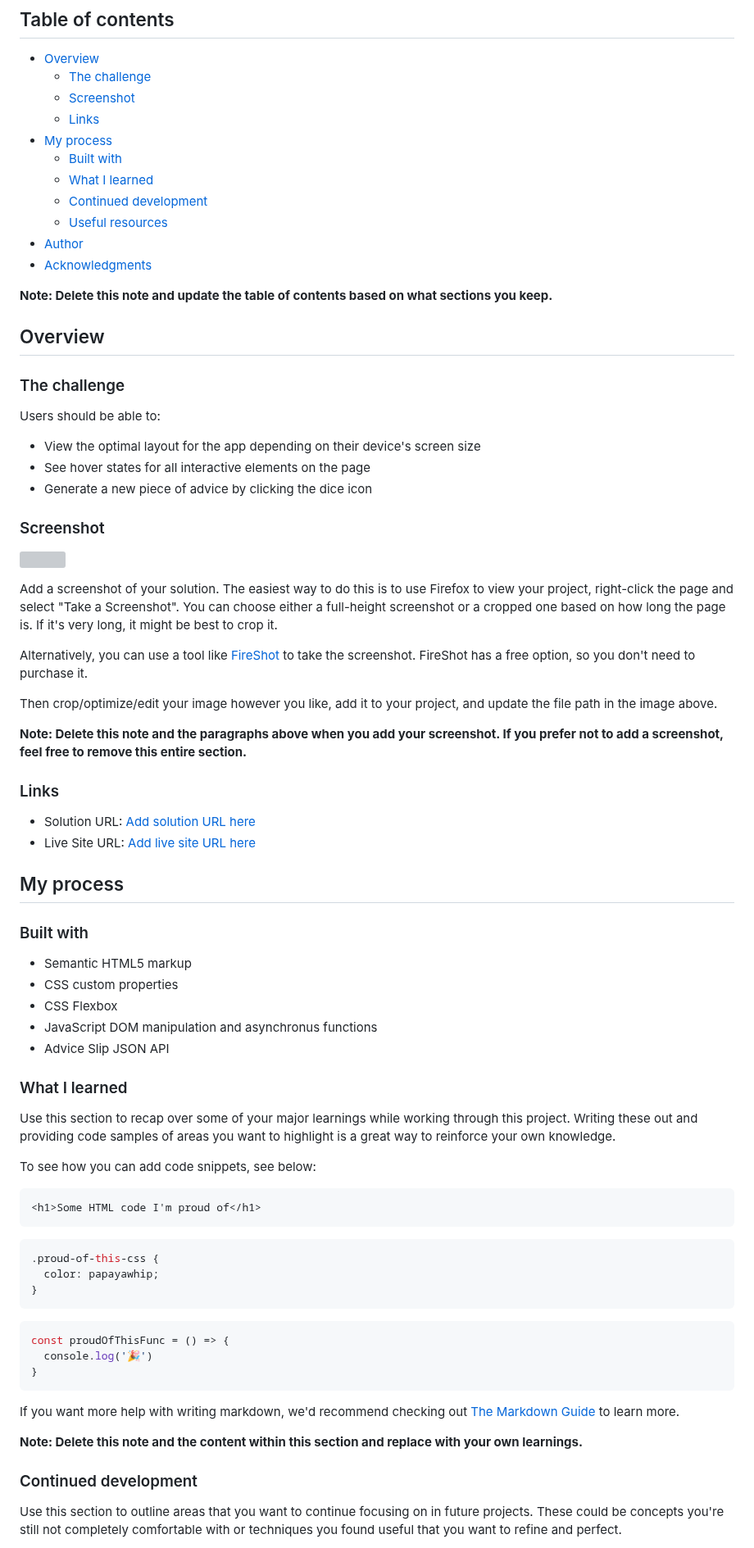
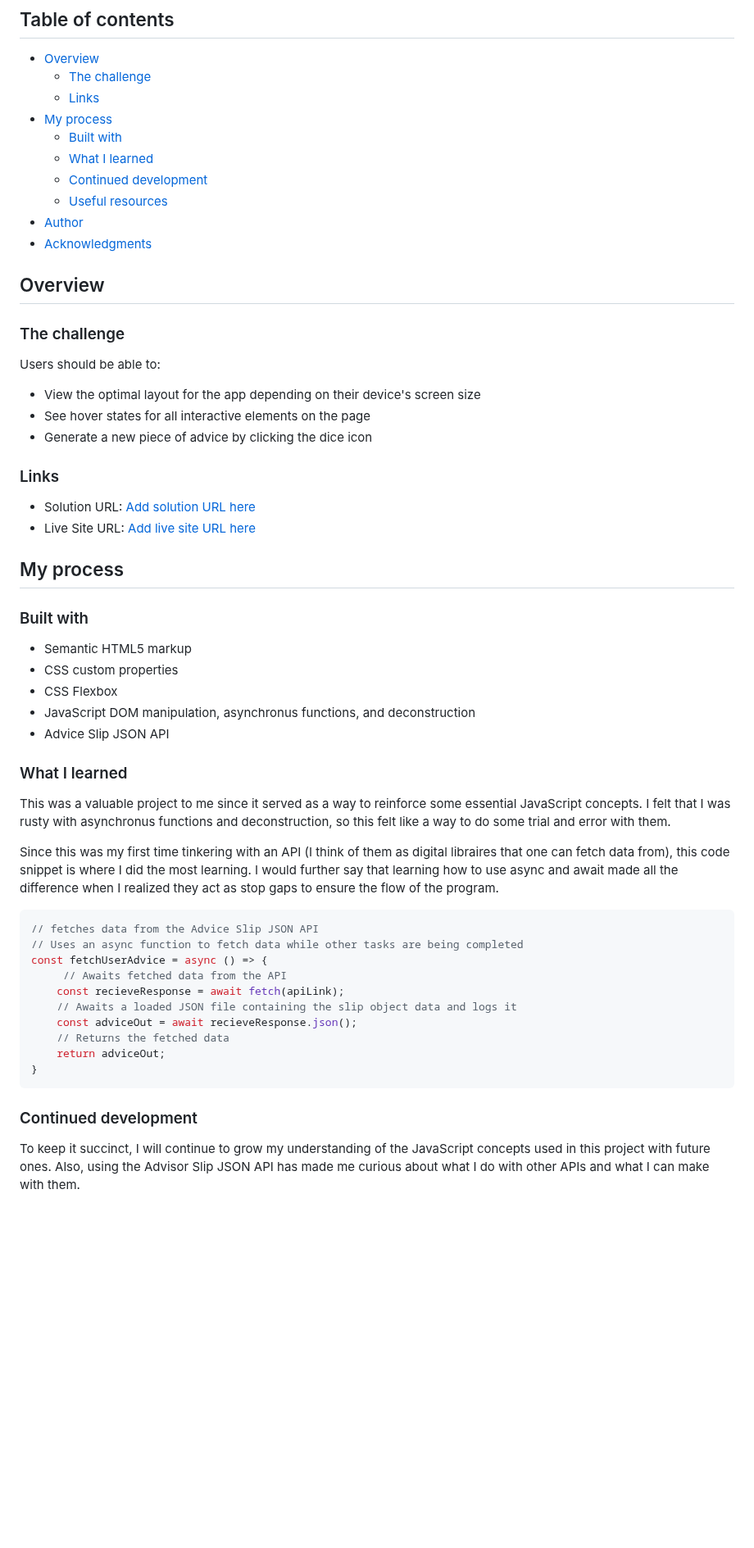
Before and after one commit to Lolito-Lindsey-Official/advice-generator-app, a Markdown page: README-template.md, the part around one of its changes. Shown at 82% size. Drawn GitHub-style; blank space fills up the shorter version; grey boxes are pictures that could not be loaded.

````diff
--- a/README-template.md
+++ b/README-template.md
@@ -6,7 +6,6 @@ This is a solution to the [Advice generator app challenge on Frontend Mentor](ht
 
 - [Overview](#overview)
   - [The challenge](#the-challenge)
-  - [Screenshot](#screenshot)
   - [Links](#links)
 - [My process](#my-process)
   - [Built with](#built-with)
@@ -15,8 +14,6 @@ This is a solution to the [Advice generator app challenge on Frontend Mentor](ht
   - [Useful resources](#useful-resources)
 - [Author](#author)
 - [Acknowledgments](#acknowledgments)
-
-**Note: Delete this note and update the table of contents based on what sections you keep.**
 
 ## Overview
 
@@ -28,17 +25,5 @@ Users should be able to:
 - See hover states for all interactive elements on the page
 - Generate a new piece of advice by clicking the dice icon
 
-### Screenshot
-
-![](./screenshot.jpg)
-
-Add a screenshot of your solution. The easiest way to do this is to use Firefox to view your project, right-click the page and select "Take a Screenshot". You can choose either a full-height screenshot or a cropped one based on how long the page is. If it's very long, it might be best to crop it.
-
-Alternatively, you can use a tool like [FireShot](https://getfireshot.com/) to take the screenshot. FireShot has a free option, so you don't need to purchase it.
-
-Then crop/optimize/edit your image however you like, add it to your project, and update the file path in the image above.
-
-**Note: Delete this note and the paragraphs above when you add your screenshot. If you prefer not to add a screenshot, feel free to remove this entire section.**
-
 ### Links
 
@@ -52,34 +37,29 @@ Then crop/optimize/edit your image however you like, add it to your project, and
 - Semantic HTML5 markup
 - CSS custom properties
 - CSS Flexbox
-- JavaScript DOM manipulation and asynchronus functions
+- JavaScript DOM manipulation, asynchronus functions, and deconstruction
 - Advice Slip JSON API
 
 ### What I learned
 
-Use this section to recap over some of your major learnings while working through this project. Writing these out and providing code samples of areas you want to highlight is a great way to reinforce your own knowledge.
+This was a valuable project to me since it served as a way to reinforce some essential JavaScript concepts. I felt that I was rusty with asynchronus functions and deconstruction, so this felt like a way to do some trial and error with them.
 
-To see how you can add code snippets, see below:
+Since this was my first time tinkering with an API (I think of them as digital libraires that one can fetch data from), this code snippet is where I did the most learning. I would further say that learning how to use async and await made all the difference when I realized they act as stop gaps to ensure the flow of the program.
 
-```html
-<h1>Some HTML code I'm proud of</h1>
-```
-```css
-.proud-of-this-css {
-  color: papayawhip;
-}
-```
 ```js
-const proudOfThisFunc = () => {
-  console.log('🎉')
+// fetches data from the Advice Slip JSON API
+// Uses an async function to fetch data while other tasks are being completed
+const fetchUserAdvice = async () => {
+     // Awaits fetched data from the API
+    const recieveResponse = await fetch(apiLink);
+    // Awaits a loaded JSON file containing the slip object data and logs it
+    const adviceOut = await recieveResponse.json();
+    // Returns the fetched data
+    return adviceOut;
 }
 ```
 
-If you want more help with writing markdown, we'd recommend checking out [The Markdown Guide](https://www.markdownguide.org/) to learn more.
-
-**Note: Delete this note and the content within this section and replace with your own learnings.**
-
 ### Continued development
 
-Use this section to outline areas that you want to continue focusing on in future projects. These could be concepts you're still not completely comfortable with or techniques you found useful that you want to refine and perfect.
+To keep it succinct, I will continue to grow my understanding of the JavaScript concepts used in this project with future ones. Also, using the Advisor Slip JSON API has made me curious about what I do with other APIs and what I can make with them.
 
````
Also changed, not shown: other parts of README-template.md (+4 -6 lines).
